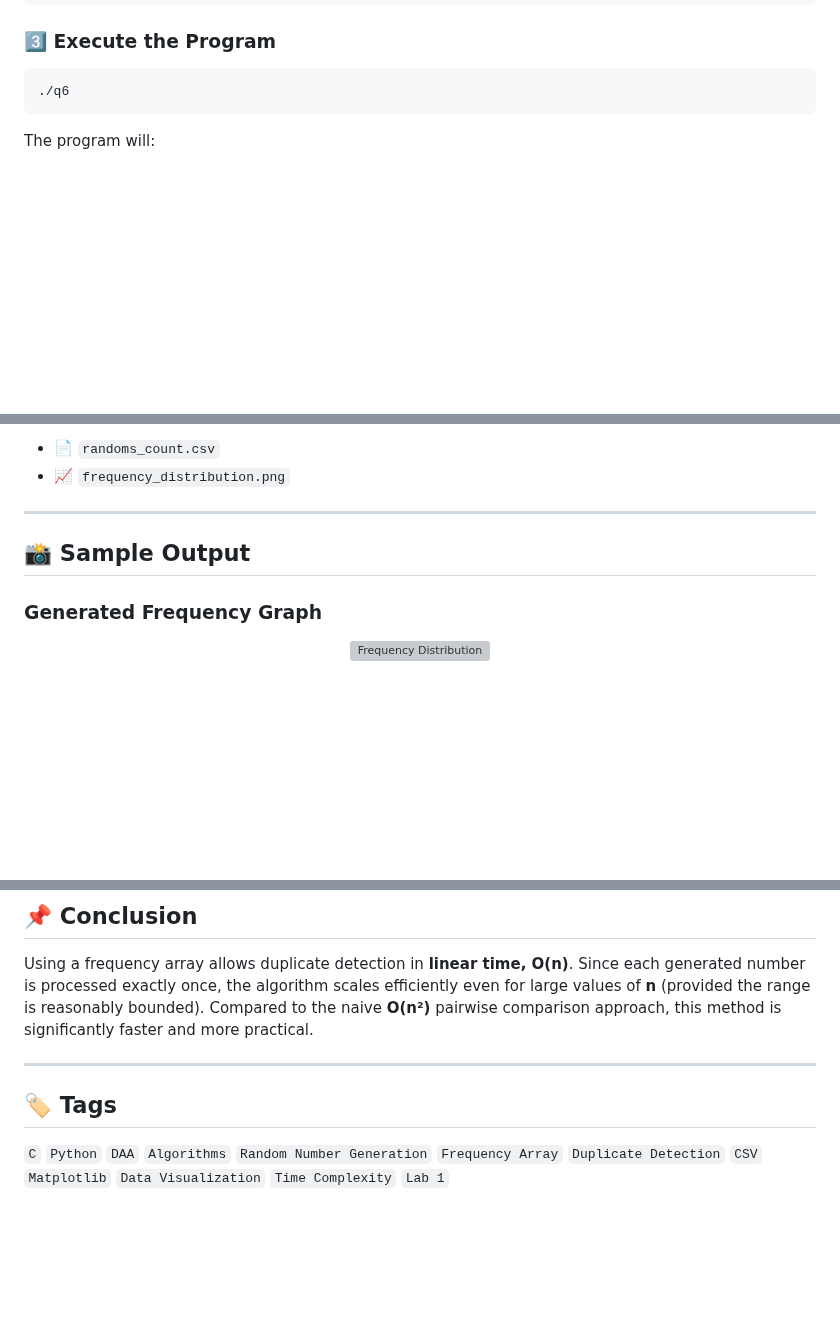
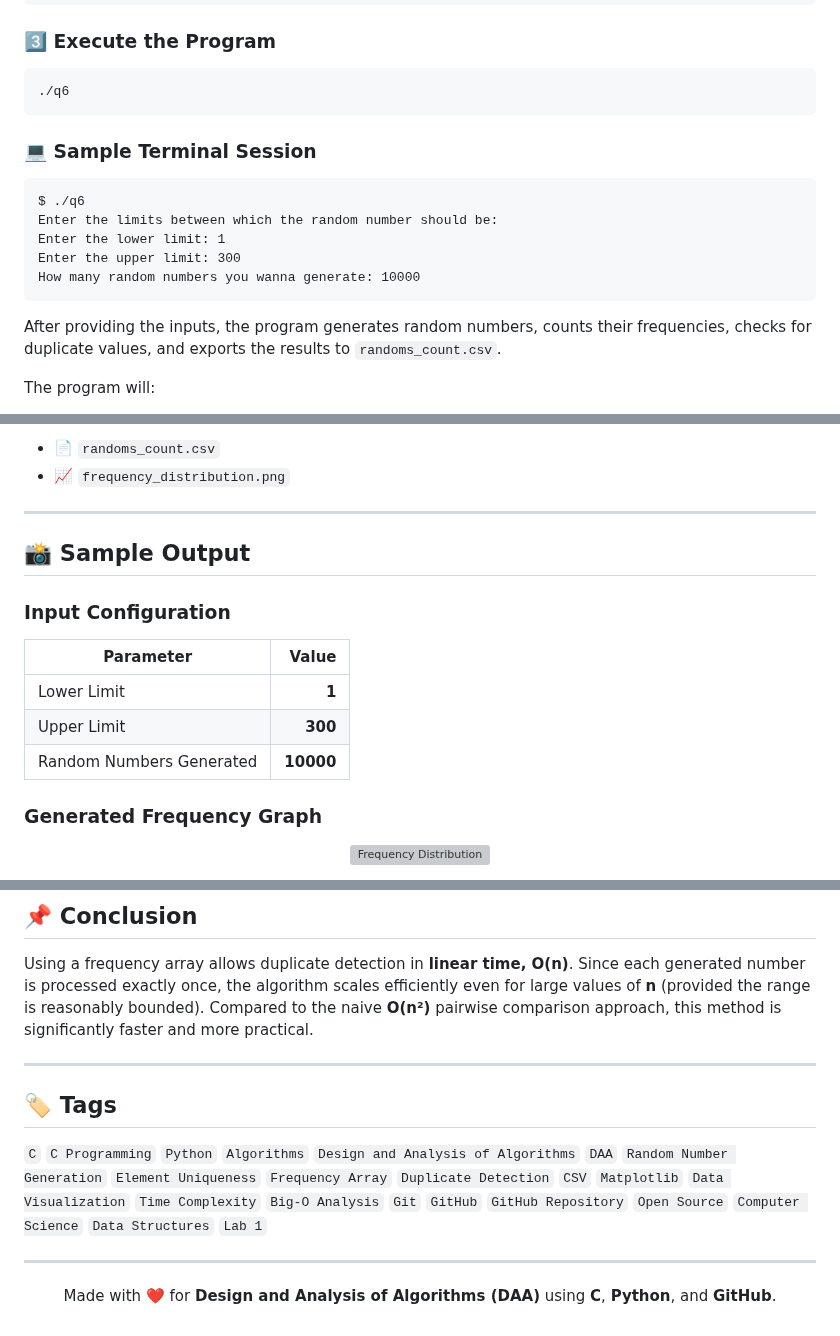
Before and after one commit to rishav-netizen/Design-and-Analysis-of-Algorithms-DAA, a Markdown page: LAB1/Q6/README.md, 3 parts joined by grey strips. Rendered like a GitHub page; blank space fills up the shorter version; grey boxes are pictures that could not be loaded.

````diff
--- a/LAB1/Q6/README.md
+++ b/LAB1/Q6/README.md
@@ -79,6 +79,18 @@ gcc main.c -o q6
 ./q6
 ```
 
+### 💻 Sample Terminal Session
+
+```text
+$ ./q6
+Enter the limits between which the random number should be:
+Enter the lower limit: 1
+Enter the upper limit: 300
+How many random numbers you wanna generate: 10000
+```
+
+After providing the inputs, the program generates random numbers, counts their frequencies, checks for duplicate values, and exports the results to `randoms_count.csv`.
+
 The program will:
 
 - Ask for the lower and upper limits.
@@ -107,8 +119,15 @@ This generates:
 - 📈 `frequency_distribution.png`
 
 ---
+## 📸 Sample Output
 
-## 📸 Sample Output
+### Input Configuration
+
+| Parameter | Value |
+|-----------|------:|
+| Lower Limit | **1** |
+| Upper Limit | **300** |
+| Random Numbers Generated | **10000** |
 
 ### Generated Frequency Graph
 
@@ -125,7 +144,12 @@ The graph illustrates the frequency of every generated random number within the
 Using a frequency array allows duplicate detection in **linear time, O(n)**. Since each generated number is processed exactly once, the algorithm scales efficiently even for large values of **n** (provided the range is reasonably bounded). Compared to the naive **O(n²)** pairwise comparison approach, this method is significantly faster and more practical.
 
 ---
-
 ## 🏷️ Tags
 
-`C` `Python` `DAA` `Algorithms` `Random Number Generation` `Frequency Array` `Duplicate Detection` `CSV` `Matplotlib` `Data Visualization` `Time Complexity` `Lab 1`
+`C` `C Programming` `Python` `Algorithms` `Design and Analysis of Algorithms` `DAA` `Random Number Generation` `Element Uniqueness` `Frequency Array` `Duplicate Detection` `CSV` `Matplotlib` `Data Visualization` `Time Complexity` `Big-O Analysis` `Git` `GitHub` `GitHub Repository` `Open Source` `Computer Science` `Data Structures` `Lab 1`
+
+---
+
+<p align="center">
+  Made with ❤️ for <b>Design and Analysis of Algorithms (DAA)</b> using <b>C</b>, <b>Python</b>, and <b>GitHub</b>.
+</p>
````
